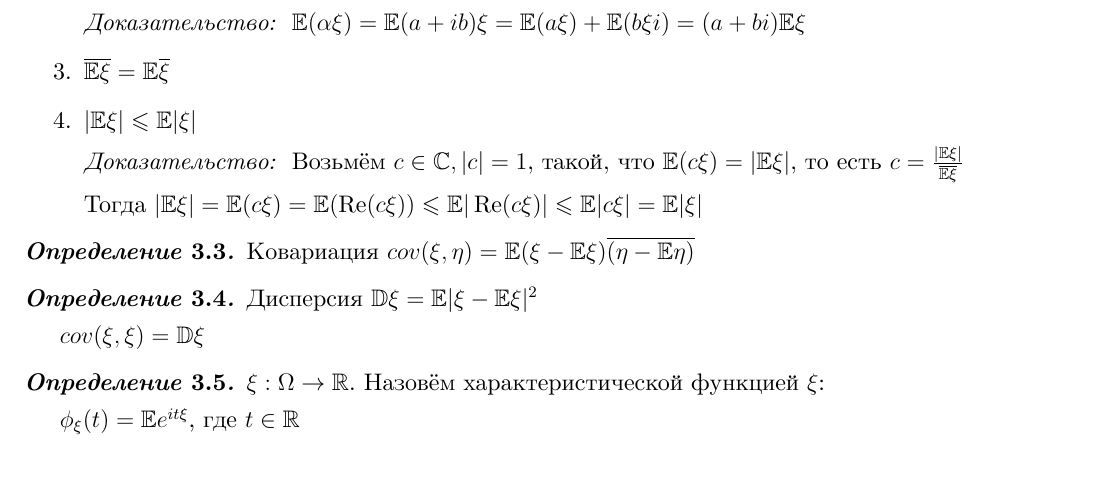
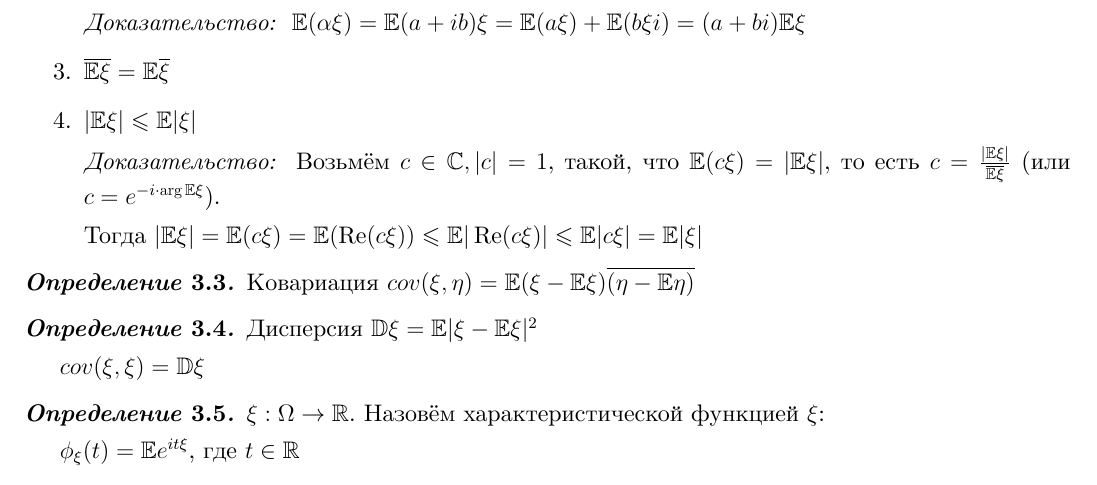
Before and after one commit to dmitrii-artuhov/HSE-summaries, a LaTeX document (src/term4-prob-theory/conspect.tex, which reads src/term4-prob-theory/03-characteristic-funcs.tex): part of page 30 of 53, cut so that both start at the same text. Compiled offline with XeLaTeX.

Commit message:
Add explanation to complex E and build pdf

```diff
--- a/src/term4-prob-theory/03-characteristic-funcs.tex
+++ b/src/term4-prob-theory/03-characteristic-funcs.tex
@@ -27,7 +27,7 @@
         \item {
             $|\mathbb{E} \xi | \leqslant \mathbb{E} |\xi|$
 
-            \textit{Доказательство: } Возьмём $c \in \mathbb{C}, |c| = 1$, такой, что $\mathbb{E} (c \xi) = |\mathbb{E} \xi|$, то есть $c = \frac{|\mathbb{E} \xi|}{\overline{\mathbb{E} \xi}}$
+            \textit{Доказательство: } Возьмём $c \in \mathbb{C}, |c| = 1$, такой, что $\mathbb{E} (c \xi) = |\mathbb{E} \xi|$, то есть $c = \frac{|\mathbb{E} \xi|}{\overline{\mathbb{E} \xi}}$ (или $c = e^{-i \cdot \arg \mathbb{E}\xi}$).
 
             Тогда $|\mathbb{E} \xi| = \mathbb{E} (c \xi) = \mathbb{E} (\Re (c \xi)) \leqslant \mathbb{E} |\Re (c \xi)| \leqslant \mathbb{E} |c \xi | = \mathbb{E} |\xi|$
         }
```
Also changed, not shown: pdf/term4-prob-theory.pdf.
